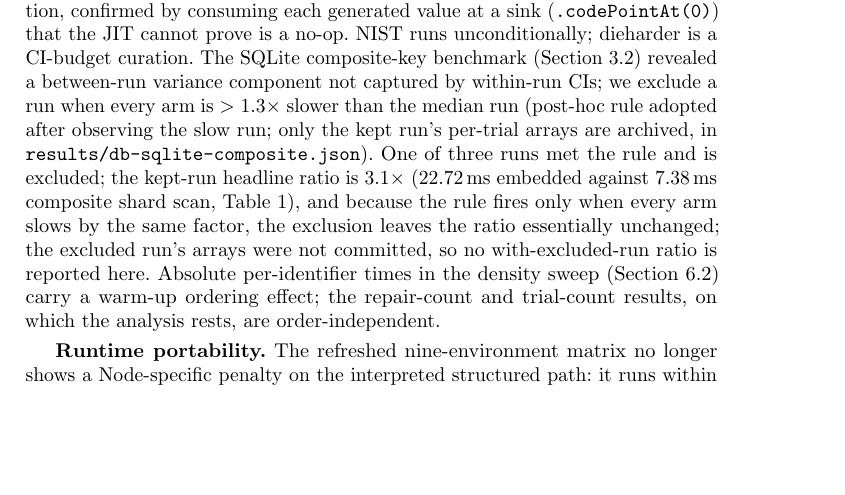
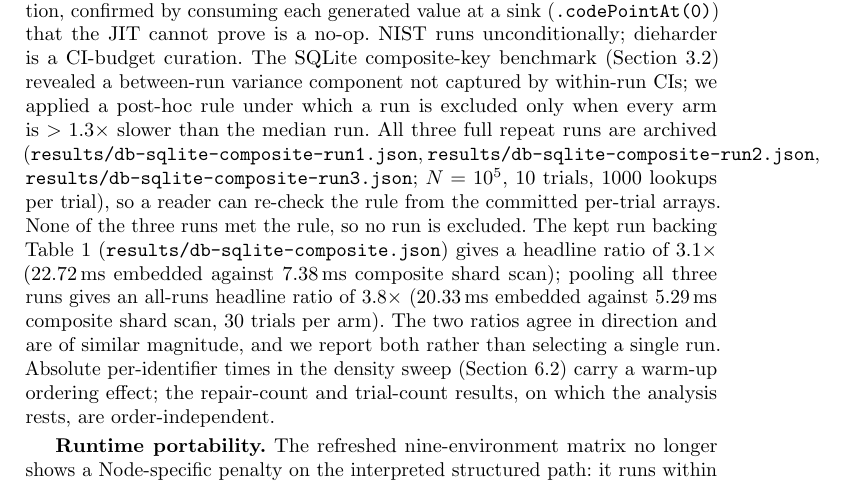
Before and after one commit to mmmmaharshi/geno-id, a LaTeX thesis (paper.tex): part of page 24 of 26 before the commit and part of page 24 of 27 after it, cut so that both start at the same text, the shorter picture padded with empty space. Compiled offline with pdfLaTeX.

Commit message:
[paper] Archive three composite repeat runs and state both exclusion ratios (ticket #59)

```diff
--- a/paper.tex
+++ b/paper.tex
@@ -840,7 +840,7 @@ We disclose these openly, ranked by expected reviewer pressure.
 
 \textbf{Run-to-run stability.} The SQLite composite-key lookup measurement is the least stable quantity in this paper: the offset-56 versus offset-52 lookup difference reversed direction three times across four repeated runs of the same experiment ($+14\%$, $-2\%$, $+4.7\%$, $+4\%$), so we make no claim for it and report only the direction every arm agrees on. Insert throughput carried a similar instability in an earlier experiment, where one of three runs was uniformly $1.3$--$2.5\times$ slower under background load; the composite-key table above reports ten trials on one host, and the per-trial arrays in \texttt{results/db-sqlite-composite.json} let a reader re-check that no trial is an outlier.
 
-\textbf{Internal validity.} Benchmark confounds are mitigated by mean $\pm$ SD over 10 trials with 95\% CI and Welch $t$-tests. Two implementation bugs (a byte-consumption mismatch in \texttt{eventsourcing}'s \texttt{node}-typed field and a missing seed-state reset) were caught by the test suite before publication. A dead-code-elimination (DCE) hazard in the timing loop was identified and corrected after early throughput runs: an unconsumed loop elides the pure-JavaScript generators' work, inflating measured rates by roughly $2\times$ while leaving native \texttt{crypto.randomUUID()} unchanged; every number in Table~\ref{tab:throughput} post-dates the correction, confirmed by consuming each generated value at a sink (\texttt{.codePointAt(0)}) that the JIT cannot prove is a no-op. NIST runs unconditionally; dieharder is a CI-budget curation. The SQLite composite-key benchmark (Section~\ref{sec:composite-bench}) revealed a between-run variance component not captured by within-run CIs; we exclude a run when every arm is $>1.3\times$ slower than the median run (post-hoc rule adopted after observing the slow run; only the kept run's per-trial arrays are archived, in \texttt{results/db-sqlite-composite.json}). One of three runs met the rule and is excluded; the kept-run headline ratio is $3.1\times$ ($22.72$\,ms embedded against $7.38$\,ms composite shard scan, Table~\ref{tab:composite}), and because the rule fires only when every arm slows by the same factor, the exclusion leaves the ratio essentially unchanged; the excluded run's arrays were not committed, so no with-excluded-run ratio is reported here. Absolute per-identifier times in the density sweep (Section~\ref{sec:repair-vs-rejection}) carry a warm-up ordering effect; the repair-count and trial-count results, on which the analysis rests, are order-independent.
+\textbf{Internal validity.} Benchmark confounds are mitigated by mean $\pm$ SD over 10 trials with 95\% CI and Welch $t$-tests. Two implementation bugs (a byte-consumption mismatch in \texttt{eventsourcing}'s \texttt{node}-typed field and a missing seed-state reset) were caught by the test suite before publication. A dead-code-elimination (DCE) hazard in the timing loop was identified and corrected after early throughput runs: an unconsumed loop elides the pure-JavaScript generators' work, inflating measured rates by roughly $2\times$ while leaving native \texttt{crypto.randomUUID()} unchanged; every number in Table~\ref{tab:throughput} post-dates the correction, confirmed by consuming each generated value at a sink (\texttt{.codePointAt(0)}) that the JIT cannot prove is a no-op. NIST runs unconditionally; dieharder is a CI-budget curation. The SQLite composite-key benchmark (Section~\ref{sec:composite-bench}) revealed a between-run variance component not captured by within-run CIs; we applied a post-hoc rule under which a run is excluded only when every arm is $>1.3\times$ slower than the median run. All three full repeat runs are archived (\texttt{results/db-sqlite-composite-run1.json}, \texttt{results/db-sqlite-composite-run2.json}, \texttt{results/db-sqlite-composite-run3.json}; $N=10^5$, 10 trials, 1000 lookups per trial), so a reader can re-check the rule from the committed per-trial arrays. None of the three runs met the rule, so no run is excluded. The kept run backing Table~\ref{tab:composite} (\texttt{results/db-sqlite-composite.json}) gives a headline ratio of $3.1\times$ ($22.72$\,ms embedded against $7.38$\,ms composite shard scan); pooling all three runs gives an all-runs headline ratio of $3.8\times$ ($20.33$\,ms embedded against $5.29$\,ms composite shard scan, 30 trials per arm). The two ratios agree in direction and are of similar magnitude, and we report both rather than selecting a single run. Absolute per-identifier times in the density sweep (Section~\ref{sec:repair-vs-rejection}) carry a warm-up ordering effect; the repair-count and trial-count results, on which the analysis rests, are order-independent.
 
 \textbf{Runtime portability.} The refreshed nine-environment matrix no longer shows a Node-specific penalty on the interpreted structured path: it runs within about $0.6$--$1.6\times$ of unstructured base depending on host and runtime, consistently across Linux, macOS, and Windows, so the earlier boxed-\texttt{BigInt} hotspot attribution for the repair pass is superseded on current toolchains and is not repeated here. The penalty has moved to the compiled path instead: in the frozen and refreshed matrices the layout compiler regresses to about $0.14$--$0.26\times$ of the interpreted path on Node~22 while holding at or above parity on Bun with deficits on Deno (Table~\ref{tab:paired}), a code-generation regression whose cause is under investigation. A reader deploying on Node~22 should therefore ship the interpreted structured path and benchmark before assuming any single figure transfers; the standalone portability probe on Node v26.13 (V8 14.6) measures $0.69\times$ of base throughput (95\% CI $[0.60, 0.79]$, 20 reps of 200k UUIDs; \texttt{results/node-portability.json}), consistent with the refreshed matrix range.
 
```
Also changed, not shown: 4 other files.
